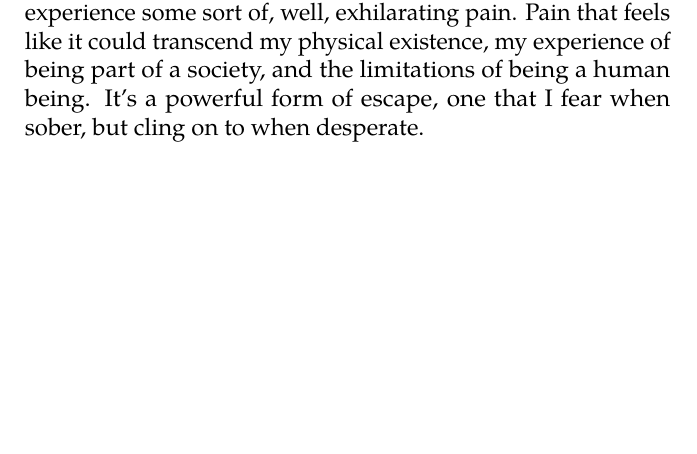
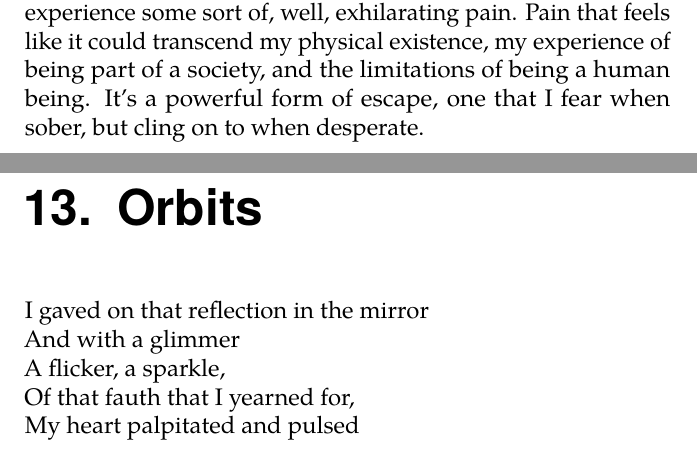
Before and after one commit to runxiyu/philo, a LaTeX book (meltsand.tex): part of page 15 of 16 before the commit and two parts of pages 16 and 17 of 18 after it, the two joined at a grey line, cut so that both start at the same text, the shorter picture padded with empty space. The pictures show the PDF file meltsand.pdf that the author committed with the source.

Commit message:
meltsand, sssss: Update

```diff
--- a/meltsand.tex
+++ b/meltsand.tex
@@ -255,6 +255,14 @@ existence, my experience of being part of a society, and the limitations of
 being a human being. It's a powerful form of escape, one that I fear when
 sober, but cling on to when desperate.
 
+\chapter{Orbits}
+
+I gaved on that reflection in the mirror\\
+And with a glimmer\\
+A flicker, a sparkle,\\
+Of that fauth that I yearned for,\\
+My heart palpitated and pulsed
+
 \appendix
 
 \chapter{You, Again}
```
Also changed, not shown: meltsand.pdf, sssss.pdf (added).
